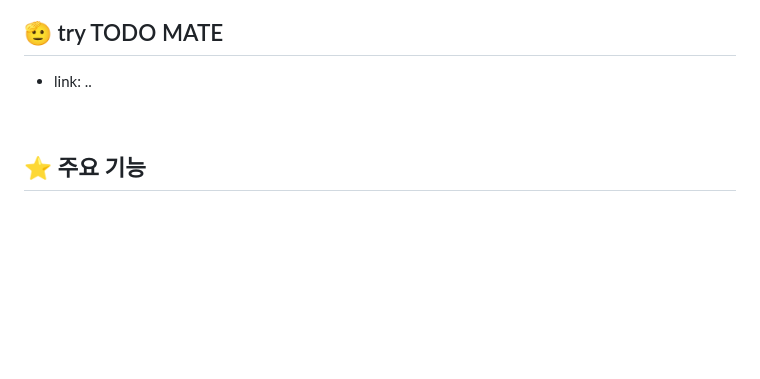
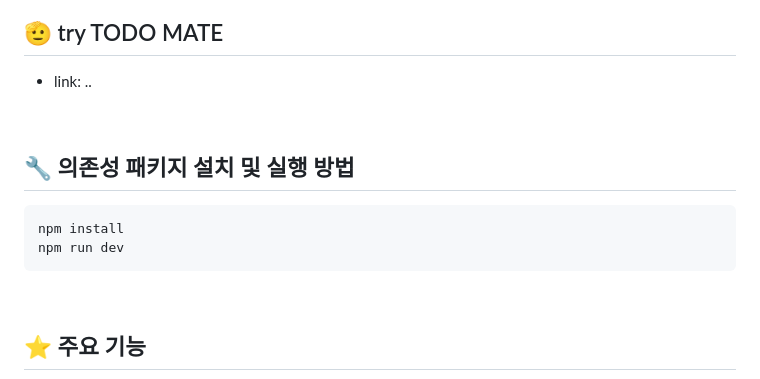
Before and after one commit to zladb/2024-winter-frontend-onboarding, a Markdown page: README.md, the part around the change. Drawn GitHub-style; blank space fills up the shorter version.

Commit message:
프로젝트 패키지 설치 및 실행 방법 추가

````diff
--- a/README.md
+++ b/README.md
@@ -10,6 +10,14 @@
 
 ## 🫡 try TODO MATE
 - link: ..
+
+<br/>
+
+## 🔧 의존성 패키지 설치 및 실행 방법
+```
+npm install
+npm run dev
+```
 
 <br/>
 
````
